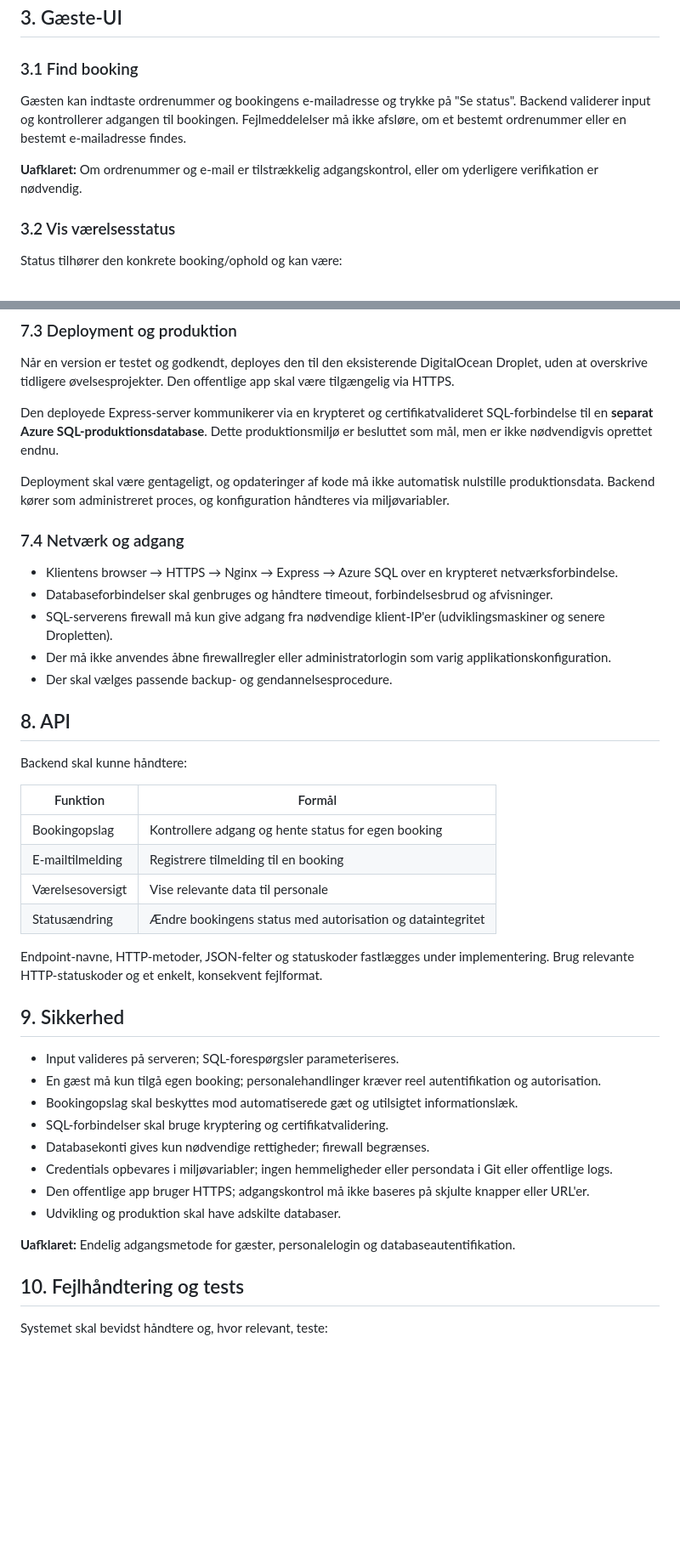
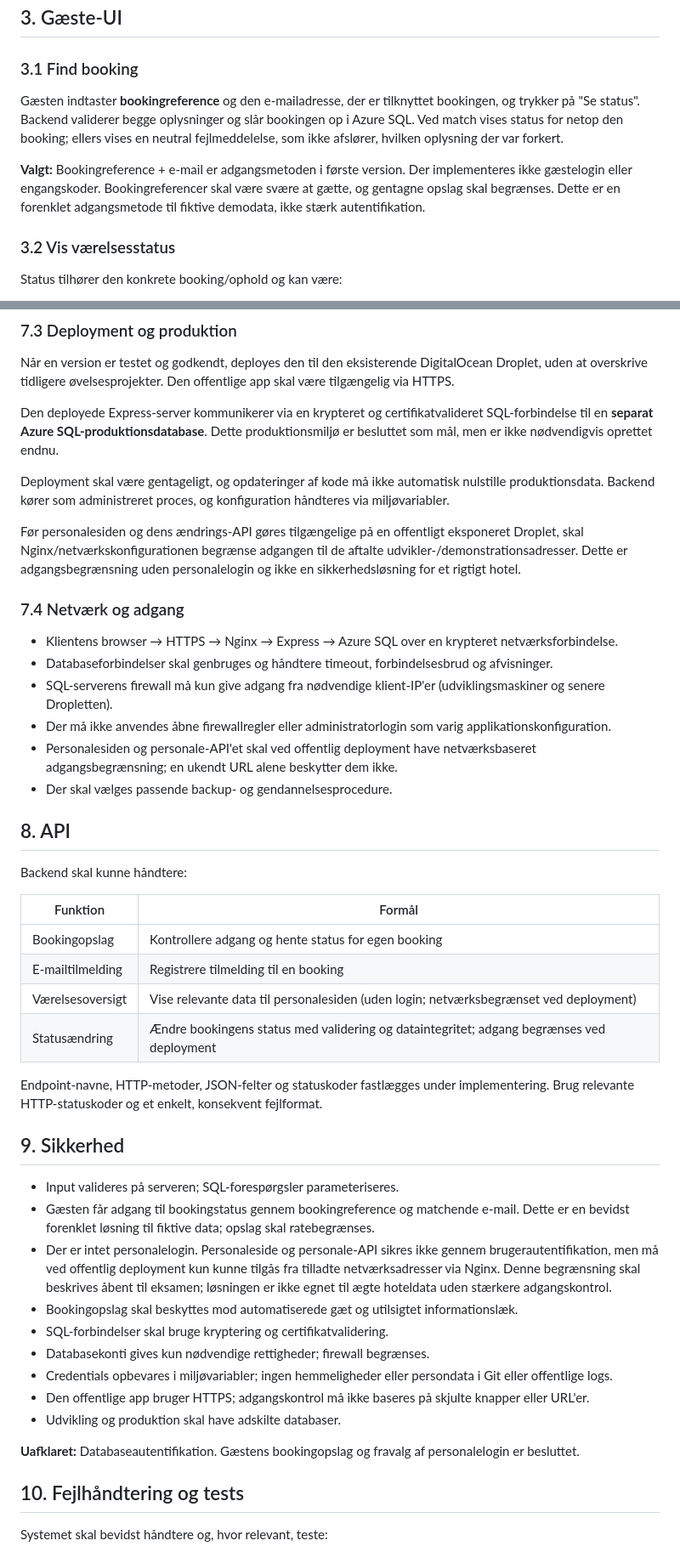
Before and after one commit to tmpmaglevej/3B, a Markdown page: specs.md, 2 parts joined by grey strips. Shown at 85% size. Drawn GitHub-style; blank space fills up the shorter version.

Commit message:
docs: finalize booking reference access and no-login staff demo in specs

```diff
--- a/specs.md
+++ b/specs.md
@@ -27,9 +27,9 @@ Uden for første version: betaling, køb/bestilling af tidlig check-in, AI-chatb
 
 ### 3.1 Find booking
 
-Gæsten kan indtaste ordrenummer og bookingens e-mailadresse og trykke på "Se status". Backend validerer input og kontrollerer adgangen til bookingen. Fejlmeddelelser må ikke afsløre, om et bestemt ordrenummer eller en bestemt e-mailadresse findes.
+Gæsten indtaster **bookingreference** og den e-mailadresse, der er tilknyttet bookingen, og trykker på "Se status". Backend validerer begge oplysninger og slår bookingen op i Azure SQL. Ved match vises status for netop den booking; ellers vises en neutral fejlmeddelelse, som ikke afslører, hvilken oplysning der var forkert.
 
-**Uafklaret:** Om ordrenummer og e-mail er tilstrækkelig adgangskontrol, eller om yderligere verifikation er nødvendig.
+**Valgt:** Bookingreference + e-mail er adgangsmetoden i første version. Der implementeres ikke gæstelogin eller engangskoder. Bookingreferencer skal være svære at gætte, og gentagne opslag skal begrænses. Dette er en forenklet adgangsmetode til fiktive demodata, ikke stærk autentifikation.
 
 ### 3.2 Vis værelsesstatus
 
@@ -166,12 +168,15 @@ Den deployede Express-server kommunikerer via en krypteret og certifikatvalidere
 
 Deployment skal være gentageligt, og opdateringer af kode må ikke automatisk nulstille produktionsdata. Backend kører som administreret proces, og konfiguration håndteres via miljøvariabler.
 
+Før personalesiden og dens ændrings-API gøres tilgængelige på en offentligt eksponeret Droplet, skal Nginx/netværkskonfigurationen begrænse adgangen til de aftalte udvikler-/demonstrationsadresser. Dette er adgangsbegrænsning uden personalelogin og ikke en sikkerhedsløsning for et rigtigt hotel.
+
 ### 7.4 Netværk og adgang
 
 - Klientens browser → HTTPS → Nginx → Express → Azure SQL over en krypteret netværksforbindelse.
 - Databaseforbindelser skal genbruges og håndtere timeout, forbindelsesbrud og afvisninger.
 - SQL-serverens firewall må kun give adgang fra nødvendige klient-IP'er (udviklingsmaskiner og senere Dropletten).
 - Der må ikke anvendes åbne firewallregler eller administratorlogin som varig applikationskonfiguration.
+- Personalesiden og personale-API'et skal ved offentlig deployment have netværksbaseret adgangsbegrænsning; en ukendt URL alene beskytter dem ikke.
 - Der skal vælges passende backup- og gendannelsesprocedure.
 
 ## 8. API
@@ -182,15 +187,16 @@ Backend skal kunne håndtere:
 |---|---|
 | Bookingopslag | Kontrollere adgang og hente status for egen booking |
 | E-mailtilmelding | Registrere tilmelding til en booking |
-| Værelsesoversigt | Vise relevante data til personale |
-| Statusændring | Ændre bookingens status med autorisation og dataintegritet |
+| Værelsesoversigt | Vise relevante data til personalesiden (uden login; netværksbegrænset ved deployment) |
+| Statusændring | Ændre bookingens status med validering og dataintegritet; adgang begrænses ved deployment |
 
 Endpoint-navne, HTTP-metoder, JSON-felter og statuskoder fastlægges under implementering. Brug relevante HTTP-statuskoder og et enkelt, konsekvent fejlformat.
 
 ## 9. Sikkerhed
 
 - Input valideres på serveren; SQL-forespørgsler parameteriseres.
-- En gæst må kun tilgå egen booking; personalehandlinger kræver reel autentifikation og autorisation.
+- Gæsten får adgang til bookingstatus gennem bookingreference og matchende e-mail. Dette er en bevidst forenklet løsning til fiktive data; opslag skal ratebegrænses.
+- Der er intet personalelogin. Personaleside og personale-API sikres ikke gennem brugerautentifikation, men må ved offentlig deployment kun kunne tilgås fra tilladte netværksadresser via Nginx. Denne begrænsning skal beskrives åbent til eksamen; løsningen er ikke egnet til ægte hoteldata uden stærkere adgangskontrol.
 - Bookingopslag skal beskyttes mod automatiserede gæt og utilsigtet informationslæk.
 - SQL-forbindelser skal bruge kryptering og certifikatvalidering.
 - Databasekonti gives kun nødvendige rettigheder; firewall begrænses.
@@ -198,7 +204,7 @@ Endpoint-navne, HTTP-metoder, JSON-felter og statuskoder fastlægges under imple
 - Den offentlige app bruger HTTPS; adgangskontrol må ikke baseres på skjulte knapper eller URL'er.
 - Udvikling og produktion skal have adskilte databaser.
 
-**Uafklaret:** Endelig adgangsmetode for gæster, personalelogin og databaseautentifikation.
+**Uafklaret:** Databaseautentifikation. Gæstens bookingopslag og fravalg af personalelogin er besluttet.
 
 ## 10. Fejlhåndtering og tests
 
```
Also changed, not shown: other parts of specs.md (+10 -8 lines).
